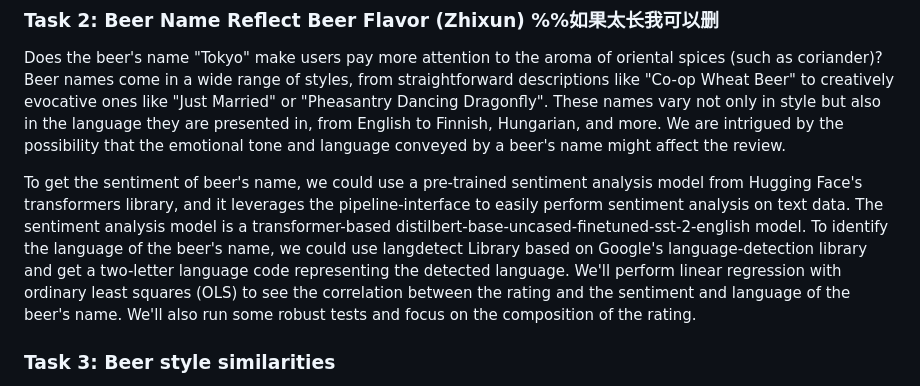
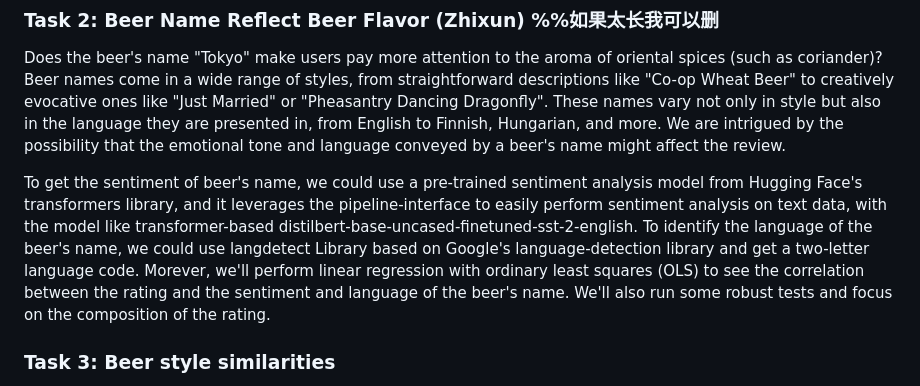
Before and after one commit to epfl-ada/ada-2023-project-badanalysist, a Markdown page: README.md, the part around the change. Drawn GitHub-style.

```diff
--- a/README.md
+++ b/README.md
@@ -33,9 +33,9 @@ To systematically examine the characteristics of beers, we plan to integrate k-m
 Does the beer's name "Tokyo" make users pay more attention to the aroma of oriental spices (such as coriander)? Beer names come in a wide range of styles, from straightforward descriptions like "Co-op Wheat Beer" to creatively evocative ones like "Just Married" or "Pheasantry Dancing Dragonfly". These names vary not only in style but also in the language they are presented in, from English to Finnish, Hungarian, and more.
 We are intrigued by the possibility that the emotional tone and language conveyed by a beer's name might affect the review.
 
-To get the sentiment of beer's name, we could use a pre-trained sentiment analysis model from Hugging Face's transformers library, and it leverages the pipeline-interface to easily perform sentiment analysis on text data. The sentiment analysis model is a transformer-based distilbert-base-uncased-finetuned-sst-2-english model.
-To identify the language of the beer's name, we could use langdetect Library based on Google's language-detection library and get a two-letter language code representing the detected language.
-We'll perform linear regression with ordinary least squares (OLS) to see the correlation between the rating and the sentiment and language of the beer's name. We'll also run some robust tests and focus on the composition of the rating.
+To get the sentiment of beer's name, we could use a pre-trained sentiment analysis model from Hugging Face's transformers library, and it leverages the pipeline-interface to easily perform sentiment analysis on text data, with the model like transformer-based distilbert-base-uncased-finetuned-sst-2-english.
+To identify the language of the beer's name, we could use langdetect Library based on Google's language-detection library and get a two-letter language code.
+Morever, we'll perform linear regression with ordinary least squares (OLS) to see the correlation between the rating and the sentiment and language of the beer's name. We'll also run some robust tests and focus on the composition of the rating.
 
 
 ### Task 3: Beer style similarities
```
